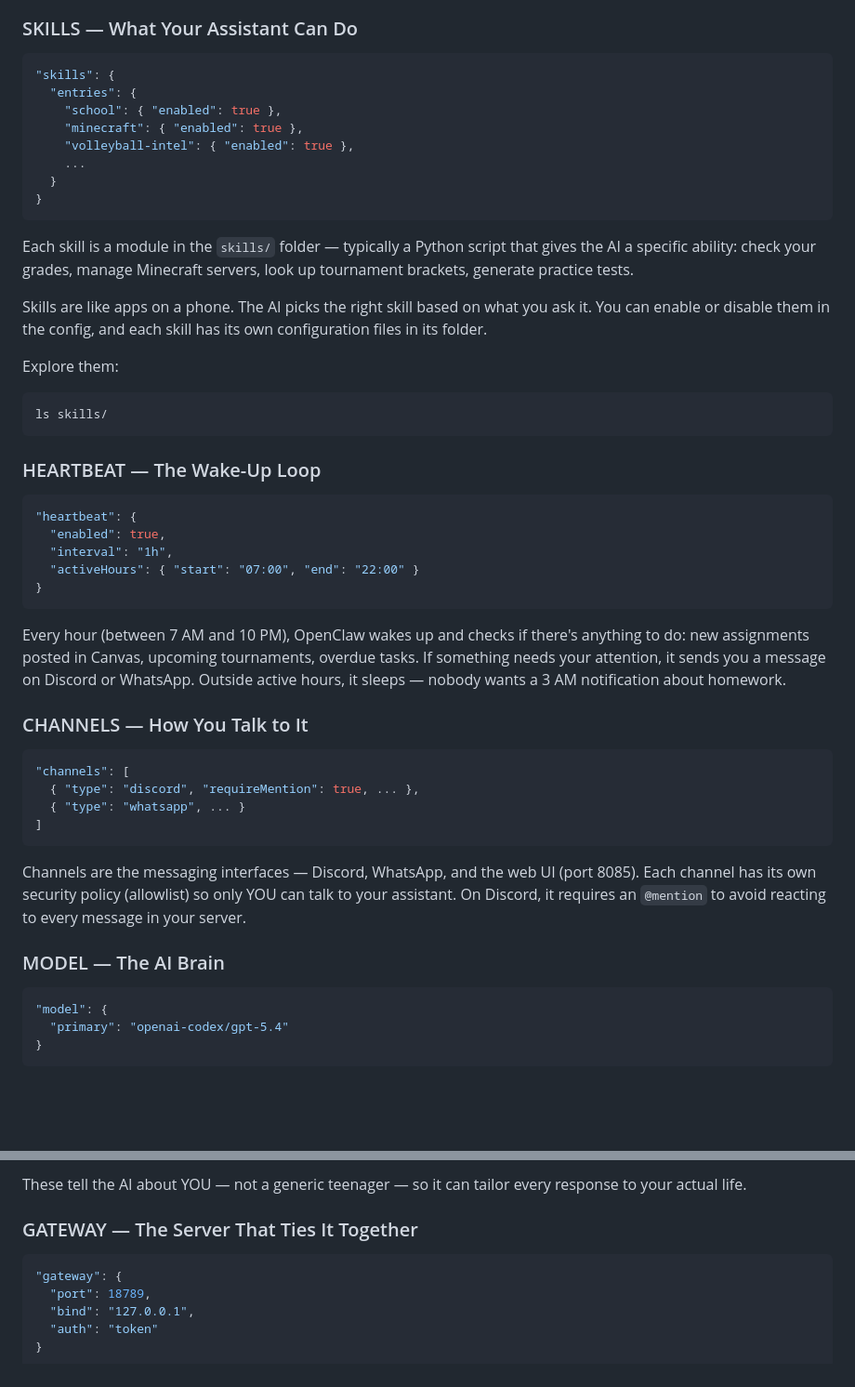
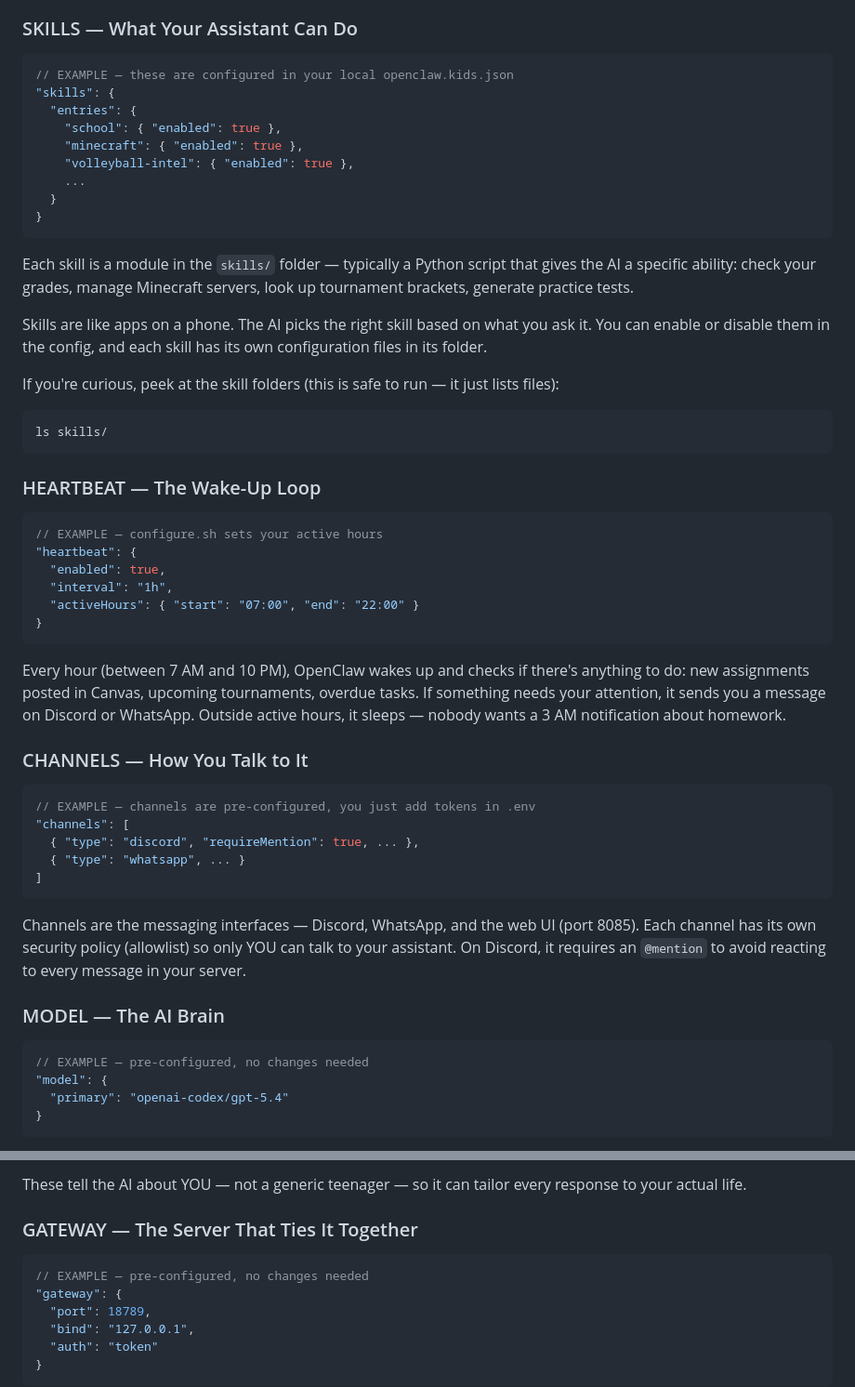
Before and after one commit to patdeg/openclaw_kids, a Markdown page: README.md, 2 parts joined by grey strips. Shown at 93% size. GitHub-like rendering; blank space fills up the shorter version.

````diff
--- a/README.md
+++ b/README.md
@@ -1115,6 +1110,7 @@ not something you do on your own.
 ### SKILLS — What Your Assistant Can Do
 
 ```json
+// EXAMPLE — these are configured in your local openclaw.kids.json
 "skills": {
   "entries": {
     "school": { "enabled": true },
@@ -1133,7 +1129,8 @@ Skills are like apps on a phone. The AI picks the right skill based on
 what you ask it. You can enable or disable them in the config, and each
 skill has its own configuration files in its folder.
 
-Explore them:
+If you're curious, peek at the skill folders (this is safe to run —
+it just lists files):
 
 ```bash
 ls skills/
@@ -1142,6 +1139,7 @@ ls skills/
 ### HEARTBEAT — The Wake-Up Loop
 
 ```json
+// EXAMPLE — configure.sh sets your active hours
 "heartbeat": {
   "enabled": true,
   "interval": "1h",
@@ -1158,6 +1156,7 @@ nobody wants a 3 AM notification about homework.
 ### CHANNELS — How You Talk to It
 
 ```json
+// EXAMPLE — channels are pre-configured, you just add tokens in .env
 "channels": [
   { "type": "discord", "requireMention": true, ... },
   { "type": "whatsapp", ... }
@@ -1172,6 +1171,7 @@ so only YOU can talk to your assistant. On Discord, it requires an
 ### MODEL — The AI Brain
 
 ```json
+// EXAMPLE — pre-configured, no changes needed
 "model": {
   "primary": "openai-codex/gpt-5.4"
 }
@@ -1204,6 +1204,7 @@ every response to your actual life.
 ### GATEWAY — The Server That Ties It Together
 
 ```json
+// EXAMPLE — pre-configured, no changes needed
 "gateway": {
   "port": 18789,
   "bind": "127.0.0.1",
````
Also changed, not shown: other parts of README.md (+18 -19 lines).
